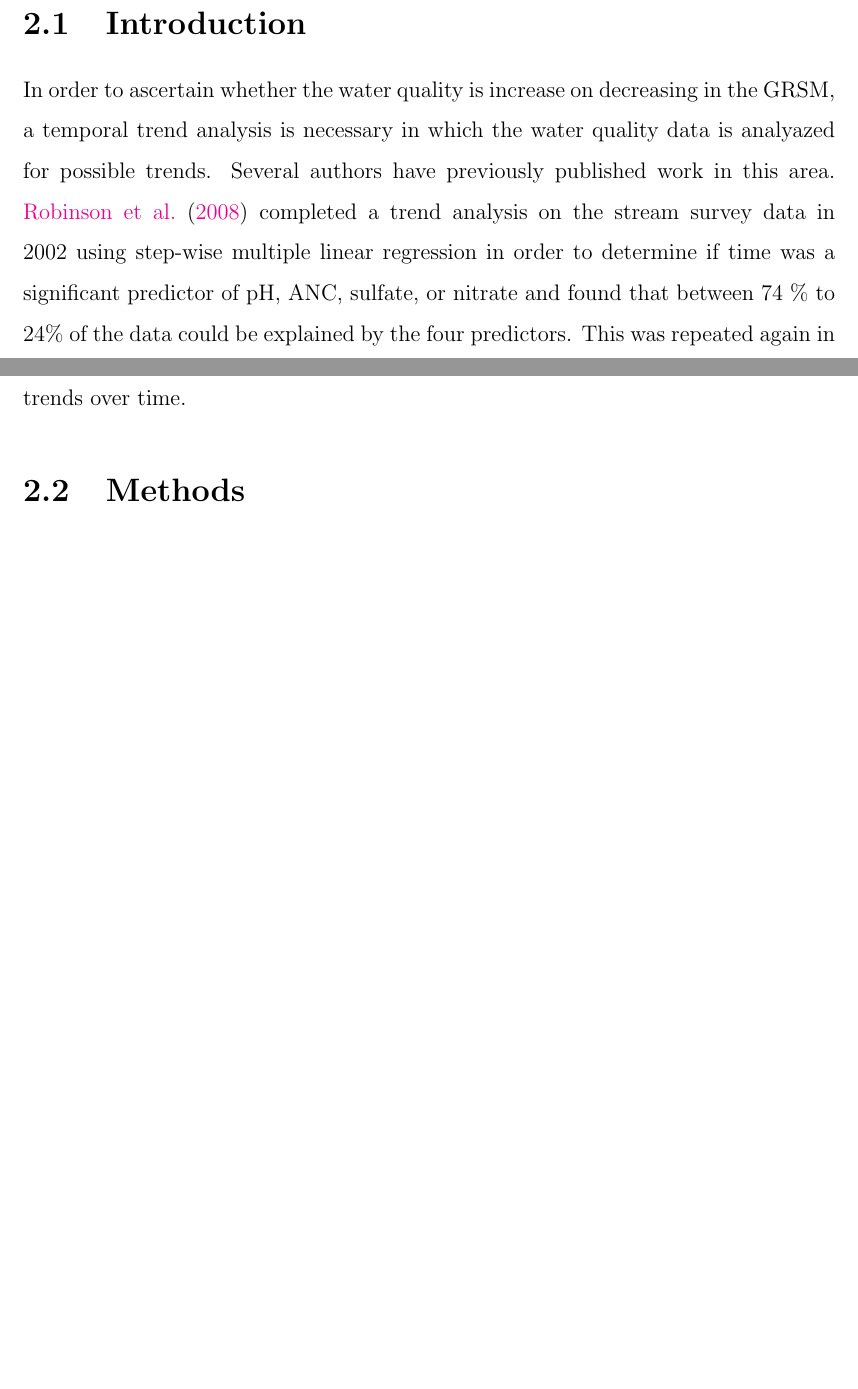
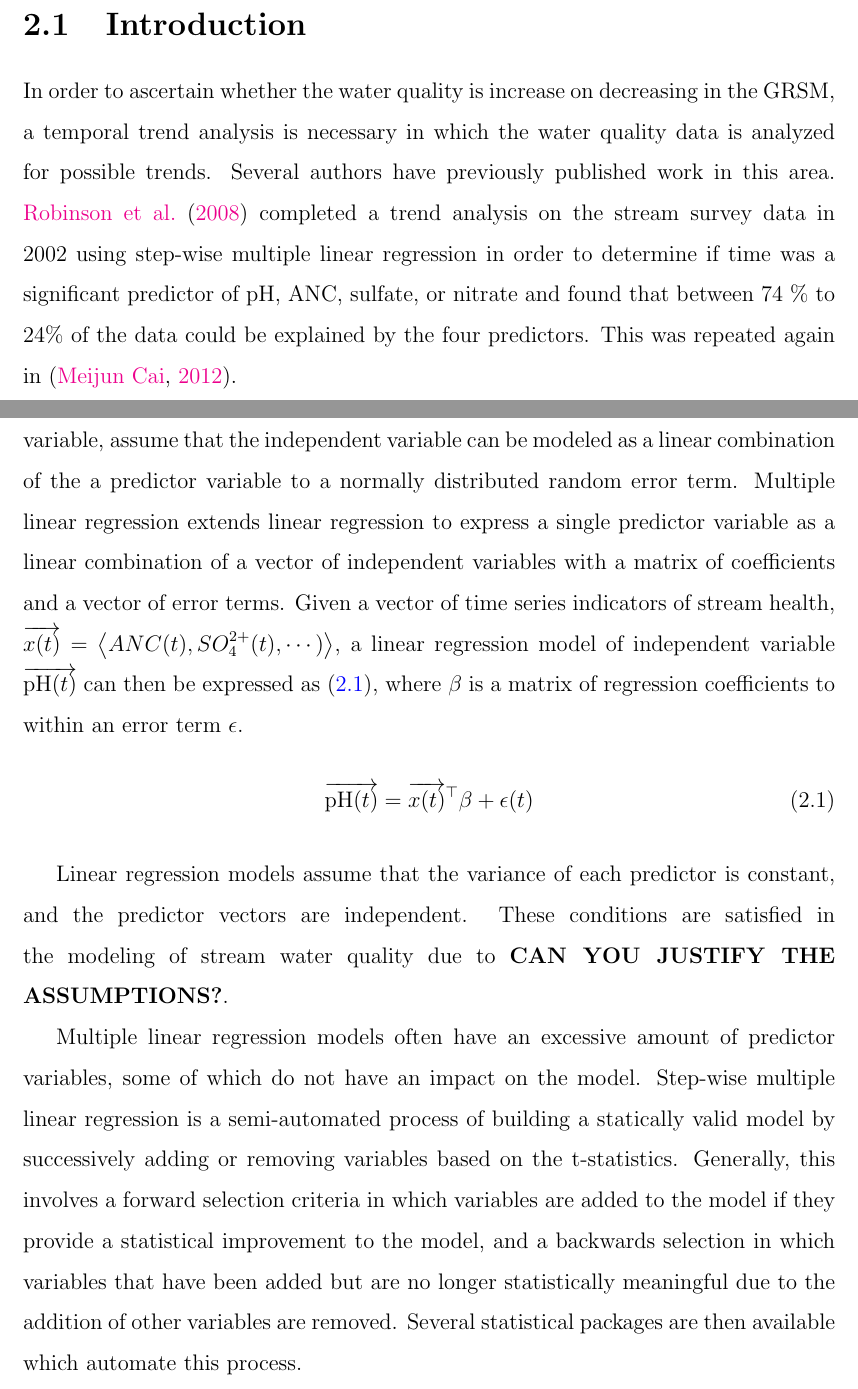
Before and after one commit to tpobst/GHThesis, a LaTeX thesis (LaTexThesis/TimPobst-thesis.tex, which reads LaTexThesis/chapters/chapter-2.tex): two parts of pages 19 and 20 of 75 before the commit and two parts of pages 19 and 20 of 76 after it, joined at a grey line, cut so that both start at the same text, the shorter picture padded with empty space. Compiled offline with pdfLaTeX.

Commit message:
Added regression introduction
Added an introduction linear regression and stepwise regression - I am
still having reference problems, but I think it might be a compiliation
problem.

```diff
--- a/LaTexThesis/chapters/chapter-2.tex
+++ b/LaTexThesis/chapters/chapter-2.tex
@@ -8,11 +8,29 @@ The methods utilized for trend analysis will be detailed in \autoref{sec:TAMetho
 \section{Introduction}
 \label{sec:TAIntro}
 
-In order to ascertain whether the water quality is increase on decreasing in the GRSM, a temporal trend analysis is necessary in which the water quality data is analyazed for possible trends.
+In order to ascertain whether the water quality is increase on decreasing in the GRSM, a temporal trend analysis is necessary in which the water quality data is analyzed for possible trends.
 Several authors have previously published work in this area.
 \citet{robinson2008ph} completed a trend analysis on the stream survey data in 2002 using step-wise multiple linear regression in order to determine if time was a significant predictor of pH, ANC, sulfate, or nitrate and found that between 74 \% to 24\% of the data could be explained by the four predictors.
 This was repeated again in \citep{cai2012}.
-This statistical procedure is used to discover sudden and gradual trends over time.
+
+Linear regression, in which an independent variable is modeled by a predictor variable, assume that the independent variable can be modeled as a linear combination of the a predictor variable to a normally distributed random error term.
+Multiple linear regression extends linear regression to express  a single predictor variable as a linear combination of a vector of independent variables with a matrix of coefficients and a vector of error terms.
+Given a vector of time series indicators of stream health, $\overrightarrow{x(t)} = \left \langle ANC(t), SO_{4}^{2+}(t),\cdots) \right \rangle$, a linear regression model of independent variable $\overrightarrow{\text{pH}(t)}$ can then be expressed as \eqref{eqn:TALinearReg}, where $\beta$ is a matrix of regression coefficients to within an error term $\epsilon$.
+\begin{align}
+	\overrightarrow{\text{pH}(t)} &= \overrightarrow{x(t)}^\top \beta+\epsilon(t)
+	\label{eqn:TALinearReg}
+\end{align}
+
+% Is there any physical basis for the predictor variables, or any of the variables / assumptions of multiple linear regression
+% It is expected that VARIABLE explain the pH based on the following physics . . .
+Linear regression models assume that the variance of each predictor is constant, and the predictor vectors are independent.
+These conditions are satisfied in the modeling of stream water quality due to \textbf{CAN YOU JUSTIFY THE ASSUMPTIONS?}.
+
+Multiple linear regression models often have an excessive amount of predictor variables, some of which do not have an impact on the model.
+Step-wise multiple linear regression is a semi-automated process of building a statically valid model by successively adding or removing variables based on the t-statistics.
+Generally, this involves a forward selection criteria in which variables are added to the model if they provide a statistical improvement to the model, and a backwards selection in which variables that have been added but are no longer statistically meaningful due to the addition of other variables are removed.
+Several statistical packages are then available which automate this process.
+
 
 \section{Methods}
 \label{sec:TAMethods}
```
Also changed, not shown: LaTexThesis/chapters/chapter-2.tex (3 more changed lines).
